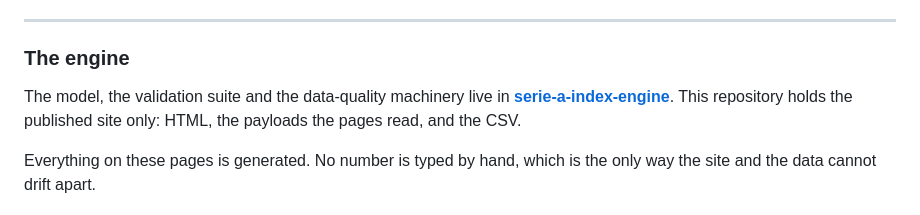
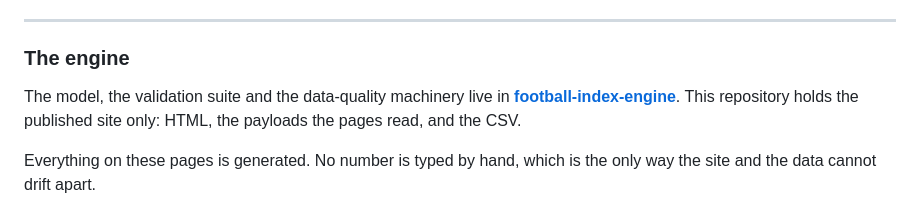
Before and after one commit to raffaeleciccone-analyst/premier-league-index, a Markdown page: README.md, the part around the change. Rendered like a GitHub page.

Commit message:
Il credito del motore porta al nome giusto
Il motore genera questo sito e quello della Serie A, ma si chiamava
serie-a-index-engine: in fondo a questo README il credito rimandava al
nome di un'altra lega. Ora e' football-index-engine.

```diff
--- a/README.md
+++ b/README.md
@@ -55,7 +55,7 @@ CSV link above, which has to name a file.
 ### The engine
 
 The model, the validation suite and the data-quality machinery live in
-**[serie-a-index-engine](https://github.com/raffaeleciccone-analyst/serie-a-index-engine)**.
+**[football-index-engine](https://github.com/raffaeleciccone-analyst/football-index-engine)**.
 This repository holds the published site only: HTML, the payloads the pages read, and the CSV.
 
 Everything on these pages is generated. No number is typed by hand, which is the only way the
```
